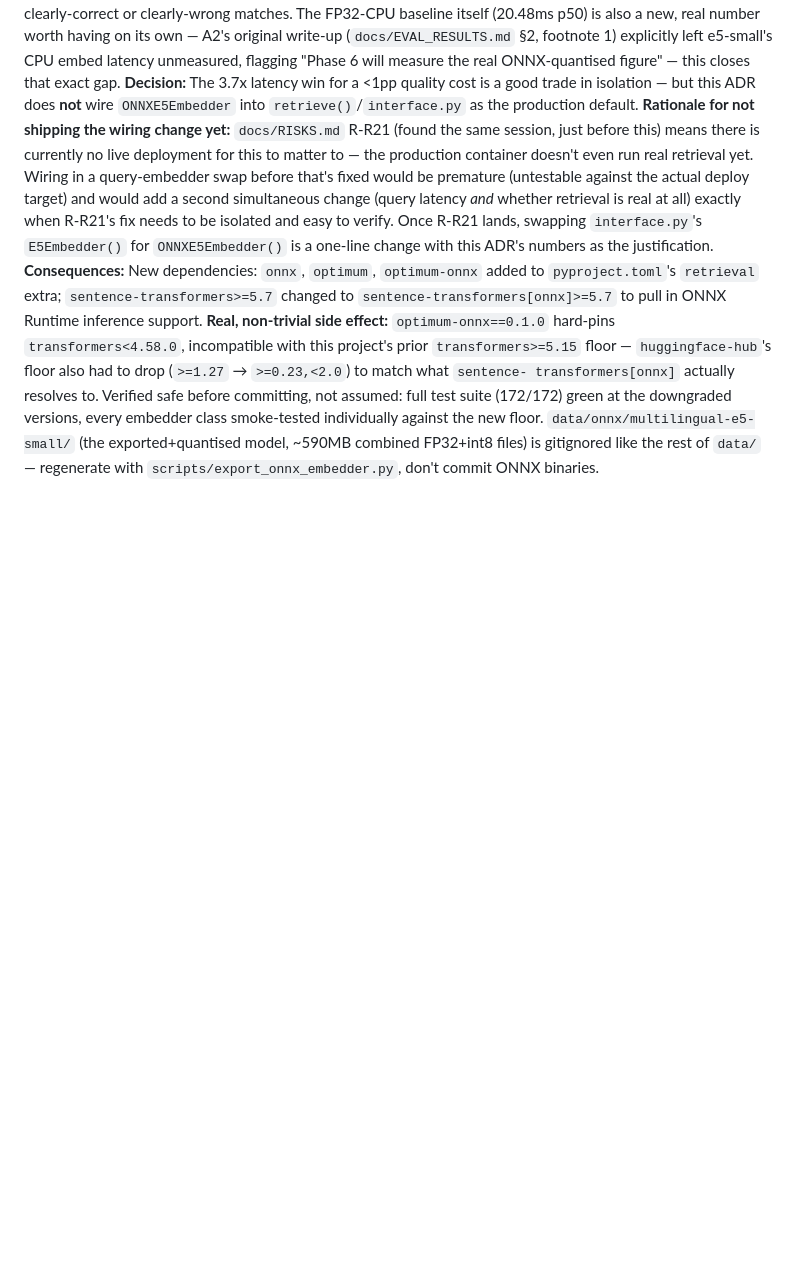
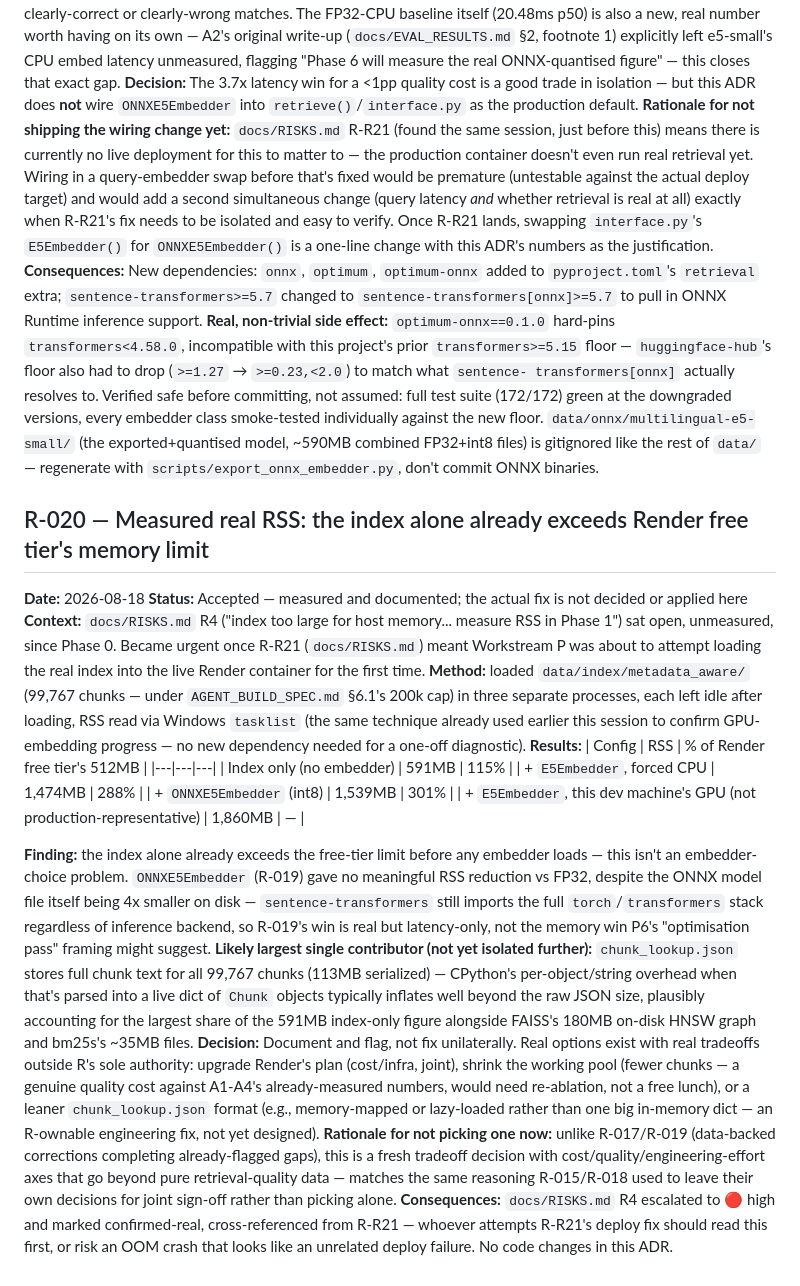
Before and after one commit to ShivDyutiVerma/vRAG, a Markdown page: docs/DECISIONS_R.md, the part around the change. Rendered like a GitHub page; blank space fills up the shorter version.

Commit message:
Document R-020: full RSS measurement methodology and mitigation options for R4

```diff
--- a/docs/DECISIONS_R.md
+++ b/docs/DECISIONS_R.md
@@ -716,3 +716,45 @@ suite (172/172) green at the downgraded versions, every embedder class smoke-tes
 against the new floor. `data/onnx/multilingual-e5-small/` (the exported+quantised model,
 ~590MB combined FP32+int8 files) is gitignored like the rest of `data/` — regenerate with
 `scripts/export_onnx_embedder.py`, don't commit ONNX binaries.
+
+## R-020 — Measured real RSS: the index alone already exceeds Render free tier's memory limit
+
+**Date:** 2026-08-18
+**Status:** Accepted — measured and documented; the actual fix is not decided or applied here
+**Context:** `docs/RISKS.md` R4 ("index too large for host memory... measure RSS in Phase 1") sat
+open, unmeasured, since Phase 0. Became urgent once R-R21 (`docs/RISKS.md`) meant Workstream P was
+about to attempt loading the real index into the live Render container for the first time.
+**Method:** loaded `data/index/metadata_aware/` (99,767 chunks — under `AGENT_BUILD_SPEC.md` §6.1's
+200k cap) in three separate processes, each left idle after loading, RSS read via Windows `tasklist`
+(the same technique already used earlier this session to confirm GPU-embedding progress — no new
+dependency needed for a one-off diagnostic).
+**Results:**
+| Config | RSS | % of Render free tier's 512MB |
+|---|---|---|
+| Index only (no embedder) | 591MB | 115% |
+| + `E5Embedder`, forced CPU | 1,474MB | 288% |
+| + `ONNXE5Embedder` (int8) | 1,539MB | 301% |
+| + `E5Embedder`, this dev machine's GPU (not production-representative) | 1,860MB | — |
+
+**Finding:** the index alone already exceeds the free-tier limit before any embedder loads — this
+isn't an embedder-choice problem. `ONNXE5Embedder` (R-019) gave no meaningful RSS reduction vs FP32,
+despite the ONNX model file itself being 4x smaller on disk — `sentence-transformers` still imports
+the full `torch`/`transformers` stack regardless of inference backend, so R-019's win is real but
+latency-only, not the memory win P6's "optimisation pass" framing might suggest.
+**Likely largest single contributor (not yet isolated further):** `chunk_lookup.json` stores full
+chunk text for all 99,767 chunks (113MB serialized) — CPython's per-object/string overhead when
+that's parsed into a live dict of `Chunk` objects typically inflates well beyond the raw JSON size,
+plausibly accounting for the largest share of the 591MB index-only figure alongside FAISS's 180MB
+on-disk HNSW graph and bm25s's ~35MB files.
+**Decision:** Document and flag, not fix unilaterally. Real options exist with real tradeoffs
+outside R's sole authority: upgrade Render's plan (cost/infra, joint), shrink the working pool
+(fewer chunks — a genuine quality cost against A1-A4's already-measured numbers, would need
+re-ablation, not a free lunch), or a leaner `chunk_lookup.json` format (e.g., memory-mapped or
+lazy-loaded rather than one big in-memory dict — an R-ownable engineering fix, not yet designed).
+**Rationale for not picking one now:** unlike R-017/R-019 (data-backed corrections completing
+already-flagged gaps), this is a fresh tradeoff decision with cost/quality/engineering-effort axes
+that go beyond pure retrieval-quality data — matches the same reasoning R-015/R-018 used to leave
+their own decisions for joint sign-off rather than picking alone.
+**Consequences:** `docs/RISKS.md` R4 escalated to 🔴 high and marked confirmed-real, cross-referenced
+from R-R21 — whoever attempts R-R21's deploy fix should read this first, or risk an OOM crash that
+looks like an unrelated deploy failure. No code changes in this ADR.
```
